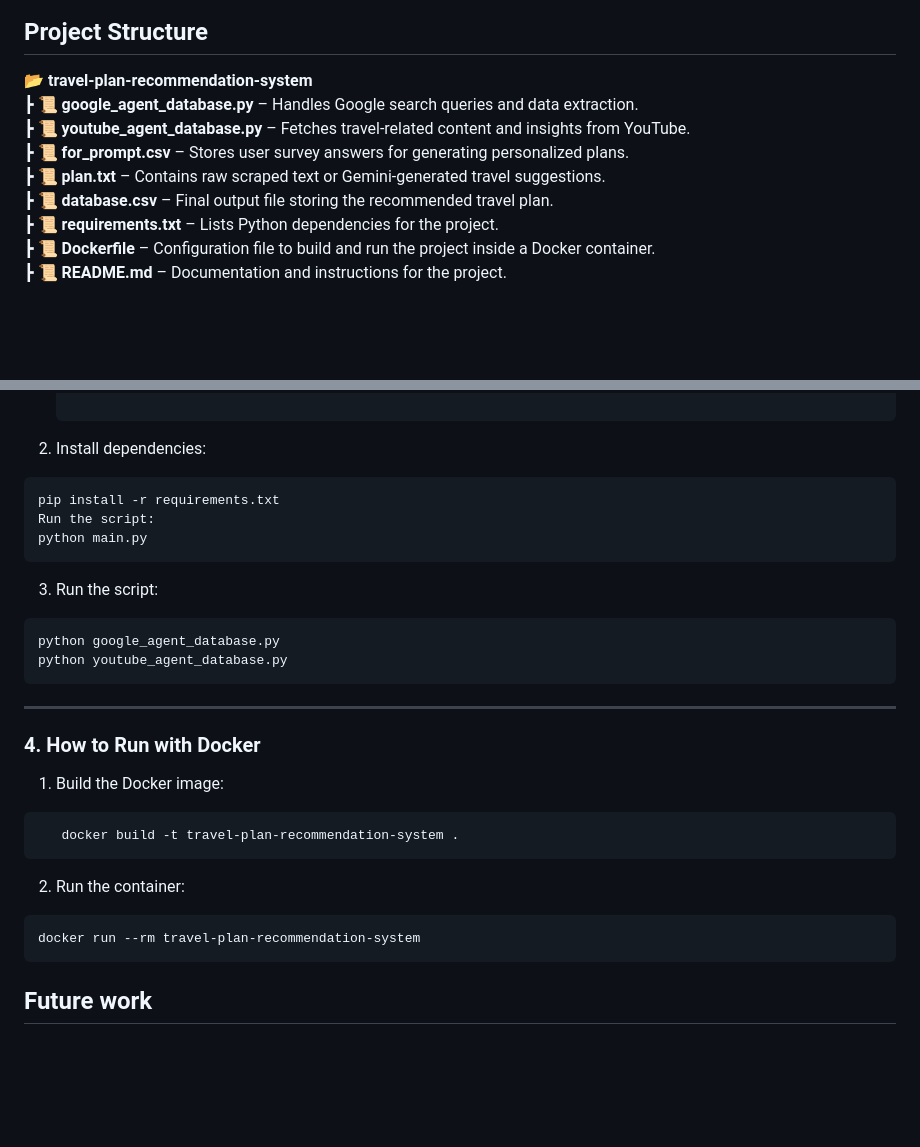
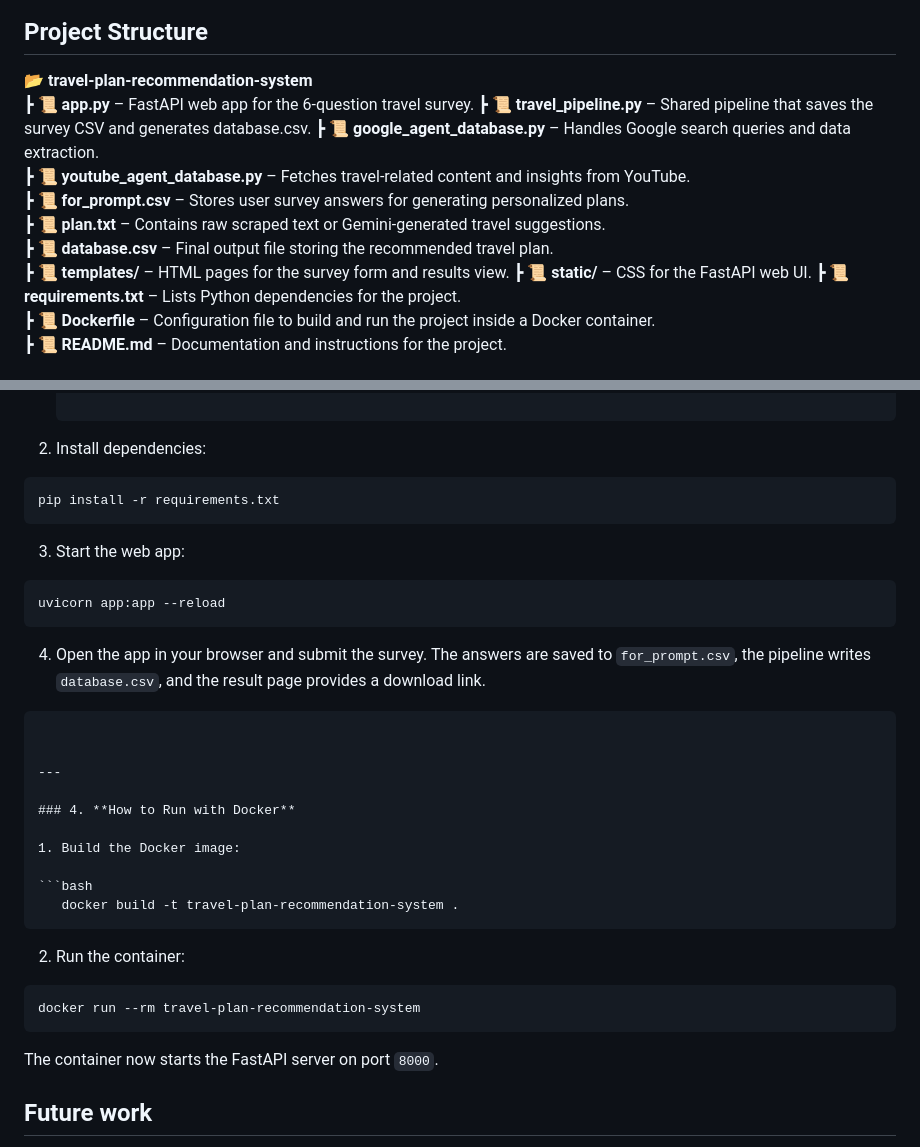
Before and after one commit to tokaM107/travel_plan_recomendation_system_-tabaani_intern_project-, a Markdown page: README.md, 2 parts joined by grey strips. Rendered like a GitHub page; blank space fills up the shorter version.

Commit message:
Update README.md to include new FastAPI app structure and usage instructions

````diff
--- a/README.md
+++ b/README.md
@@ -260,11 +260,15 @@ The idea is to extract the same structured information (activities, locations, b
 ## Project Structure
 
 📂 **travel-plan-recommendation-system**
+ ┣ 📜 **app.py** – FastAPI web app for the 6-question travel survey.
+ ┣ 📜 **travel_pipeline.py** – Shared pipeline that saves the survey CSV and generates database.csv.
  ┣ 📜 **google_agent_database.py** – Handles Google search queries and data extraction.
  ┣ 📜 **youtube_agent_database.py** – Fetches travel-related content and insights from YouTube.
  ┣ 📜 **for_prompt.csv** – Stores user survey answers for generating personalized plans.
  ┣ 📜 **plan.txt** – Contains raw scraped text or Gemini-generated travel suggestions.
  ┣ 📜 **database.csv** – Final output file storing the recommended travel plan.
+ ┣ 📜 **templates/** – HTML pages for the survey form and results view.
+ ┣ 📜 **static/** – CSS for the FastAPI web UI.
  ┣ 📜 **requirements.txt** – Lists Python dependencies for the project.
  ┣ 📜 **Dockerfile** – Configuration file to build and run the project inside a Docker container.
  ┣ 📜 **README.md** – Documentation and instructions for the project.
@@ -284,14 +288,14 @@ The idea is to extract the same structured information (activities, locations, b
 2. Install dependencies:
 ```bash
 pip install -r requirements.txt
-Run the script:
-python main.py
 ```
 
-3. Run the script:
-``` bash
-python google_agent_database.py
-python youtube_agent_database.py
+3. Start the web app:
+```bash
+uvicorn app:app --reload
+```
+
+4. Open the app in your browser and submit the survey. The answers are saved to `for_prompt.csv`, the pipeline writes `database.csv`, and the result page provides a download link.
 ```
 
 
@@ -310,6 +314,8 @@ python youtube_agent_database.py
 docker run --rm travel-plan-recommendation-system
 ```
 
+The container now starts the FastAPI server on port `8000`.
+
 ## Future work
 1. continue working on web scraping and not rely on gemini
 2. building a tiktok agent that collects data from tiktok reels transcripts
````
